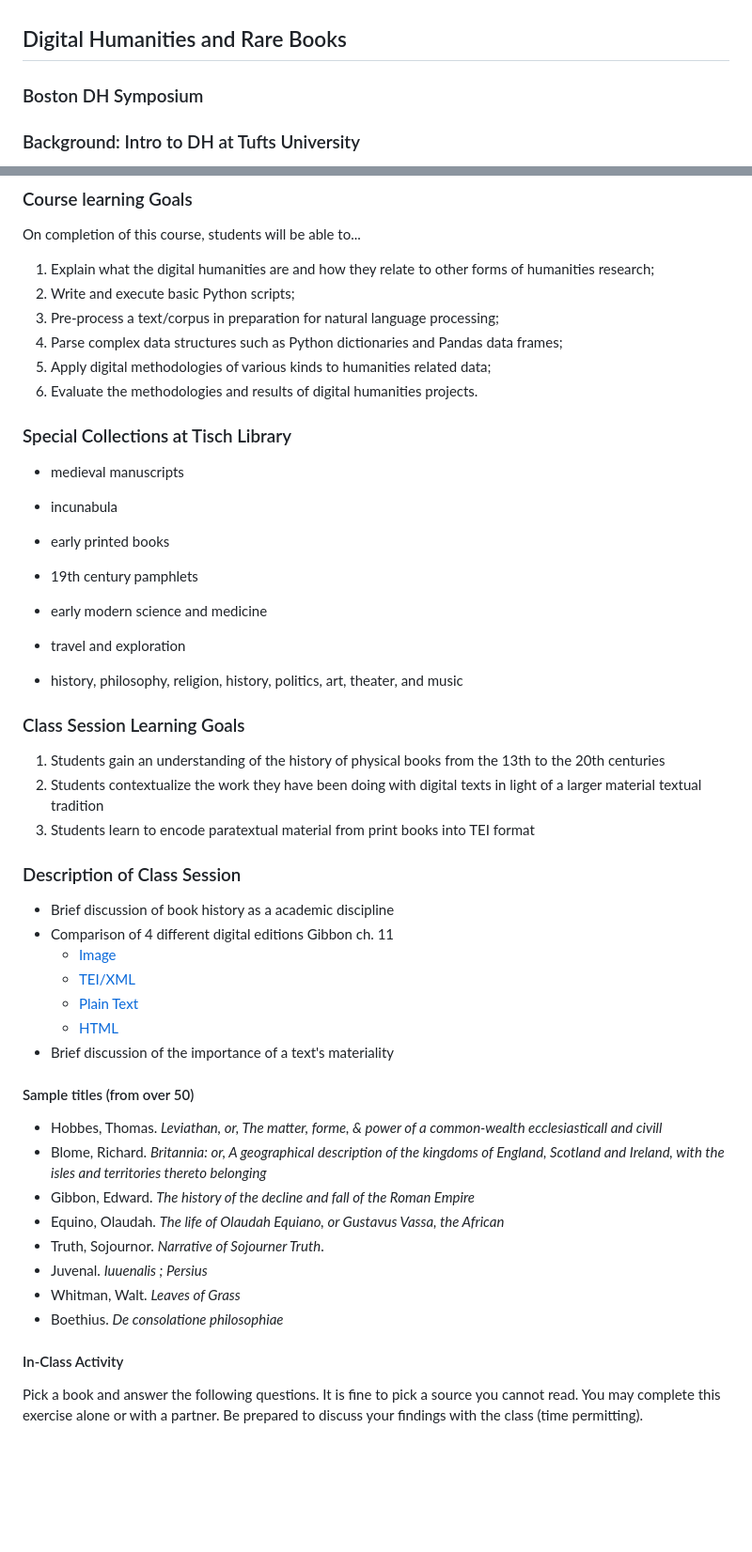
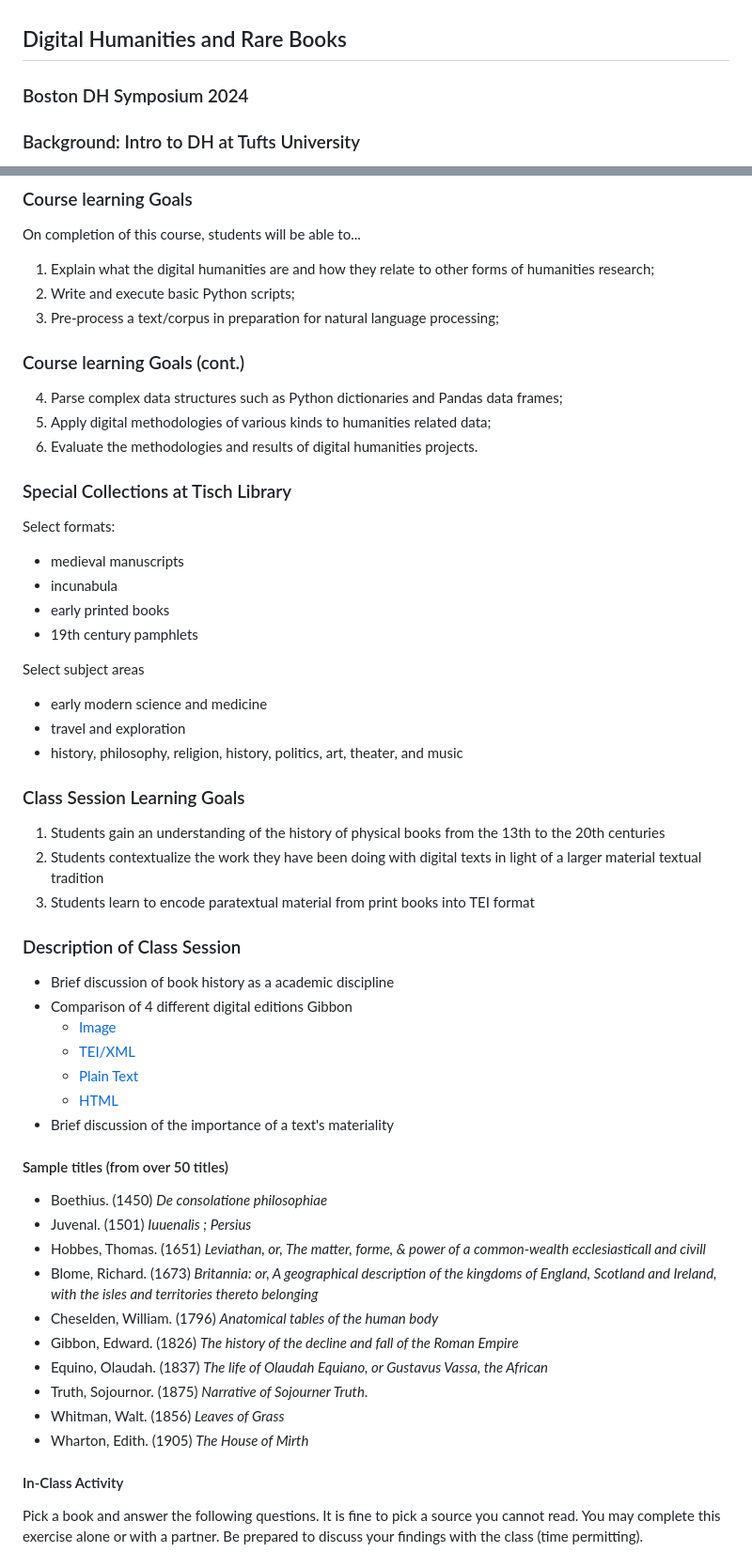
Before and after one commit to msaxton/msaxton-dh-rare-books, a Markdown page: slides.md, 2 parts joined by grey strips. Shown at 94% size. GitHub-like rendering; blank space fills up the shorter version.

Commit message:
Adjust spacing

```diff
--- a/slides.md
+++ b/slides.md
@@ -1,5 +1,5 @@
 ## Digital Humanities and Rare Books
-### Boston DH Symposium
+### Boston DH Symposium 2024
 
 ### Background: Intro to DH at Tufts University
 - We have run the class 3 times
@@ -19,20 +19,23 @@ On completion of this course, students will be able to...
 1. Explain what the digital humanities are and how they relate to other forms of humanities research;
 2. Write and execute basic Python scripts;
 3. Pre-process a text/corpus in preparation for natural language processing;
+
+### Course learning Goals (cont.)
 4. Parse complex data structures such as Python dictionaries and Pandas data frames;
 5. Apply digital methodologies of various kinds to humanities related data;
 6. Evaluate the methodologies and results of digital humanities projects.
 
 ### Special Collections at Tisch Library
+Select formats:
 - medieval manuscripts
 - incunabula
 - early printed books
 - 19th century pamphlets
 
+Select subject areas
 - early modern science and medicine
 - travel and exploration
 - history, philosophy, religion, history, politics, art, theater, and music
-
 
 ### Class Session Learning Goals
  1. Students gain an understanding of the history of physical books from the 13th to the 20th centuries
@@ -41,23 +44,24 @@ On completion of this course, students will be able to...
 
  ### Description of Class Session
  - Brief discussion of book history as a academic discipline
- - Comparison of 4 different digital editions Gibbon ch. 11
+ - Comparison of 4 different digital editions Gibbon
     - [Image](https://go.gale.com/ps/i.do?p=ECCO&u=mlin_m_tufts&id=GALE|CW0100409632&v=2.1&it=r&sid=bookmark-ECCO&sPage=15&password=OFYhE_c1mc5q1Hw4&ugroup=outsideeee)
     - [TEI/XML](https://github.com/msaxton/nlp-data/blob/main/gibbon.xml)
     - [Plain Text](https://www.gutenberg.org/cache/epub/731/pg731.txt)
     - [HTML](https://www.gutenberg.org/cache/epub/731/pg731-images.html#chap11.2)
 - Brief discussion of the importance of a text's materiality
 
-#### Sample titles (from over 50)
-- Hobbes, Thomas. _Leviathan, or, The matter, forme, & power of a common-wealth ecclesiasticall and civill_
-- Blome, Richard. _Britannia: or, A geographical description of the kingdoms of England, Scotland and Ireland, with the isles and territories thereto belonging_
-- Gibbon, Edward. _The history of the decline and fall of the Roman Empire_
-- Equino, Olaudah. _The life of Olaudah Equiano, or Gustavus Vassa, the African_
-- Truth, Sojournor. _Narrative of Sojourner Truth_.
-- Juvenal. _Iuuenalis ; Persius_
-- Whitman, Walt. _Leaves of Grass_
-- Boethius. _De consolatione philosophiae_
-
+#### Sample titles (from over 50 titles)
+- Boethius. (1450) _De consolatione philosophiae_
+- Juvenal. (1501) _Iuuenalis ; Persius_
+- Hobbes, Thomas. (1651) _Leviathan, or, The matter, forme, & power of a common-wealth ecclesiasticall and civill_
+- Blome, Richard. (1673) _Britannia: or, A geographical description of the kingdoms of England, Scotland and Ireland, with the isles and territories thereto belonging_
+- Cheselden, William. (1796) _Anatomical tables of the human body_
+- Gibbon, Edward. (1826) _The history of the decline and fall of the Roman Empire_
+- Equino, Olaudah. (1837) _The life of Olaudah Equiano, or Gustavus Vassa, the African_
+- Truth, Sojournor. (1875) _Narrative of Sojourner Truth_.
+- Whitman, Walt. (1856) _Leaves of Grass_
+- Wharton, Edith. (1905) _The House of Mirth_
 
 #### In-Class Activity
 Pick a book and answer the following questions. It is fine to pick a source you cannot read. You
```
